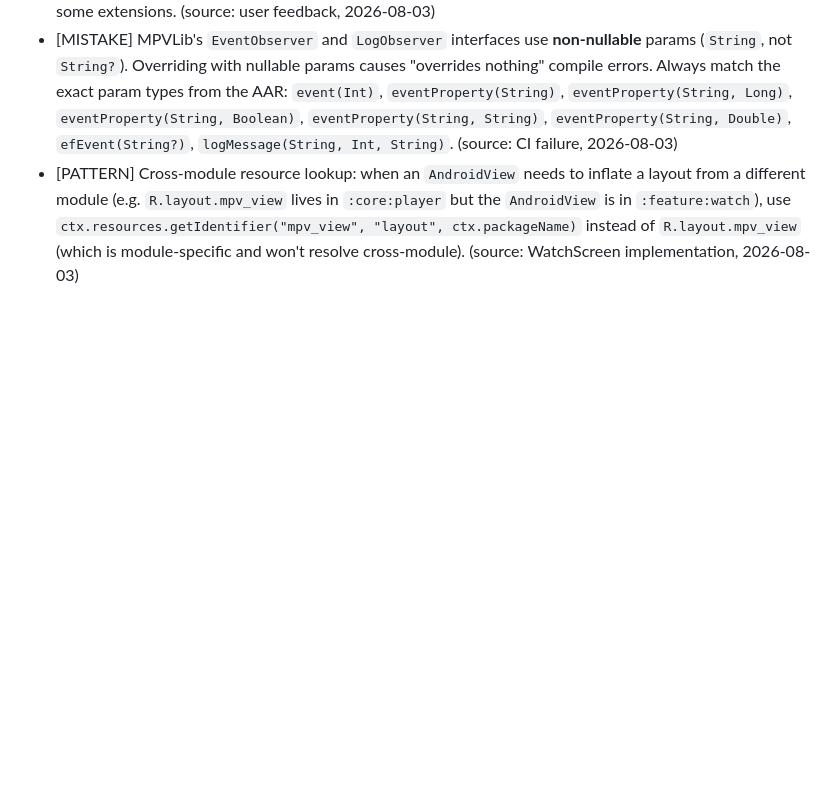
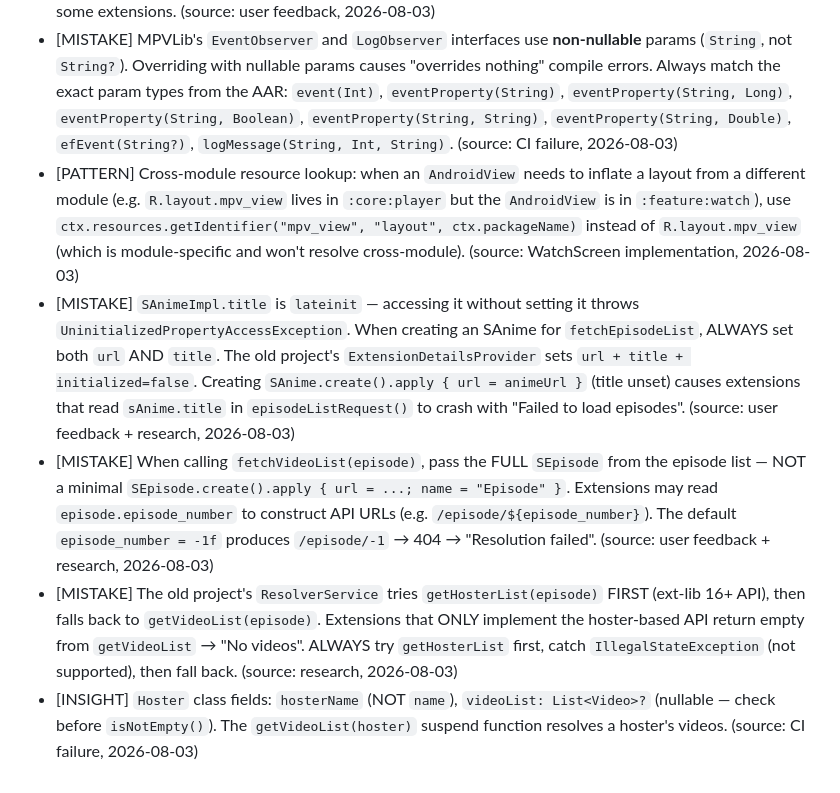
Before and after one commit to testplay-byte/ANI-KUTA, a Markdown page: AGENT-CONTEXT/memory/lessons-learned.md, the part around the change. GitHub-like rendering; blank space fills up the shorter version.

Commit message:
docs: update lessons-learned — SAnime.title lateinit, full SEpisode, getHosterList
4 new entries:
- SAnimeImpl.title is lateinit — must set url + title before fetchEpisodeList.
- Pass full SEpisode to fetchVideoList (not minimal — episode_number defaults to -1f).
- Try getHosterList first (ext-lib 16+), fall back to getVideoList.
- Hoster.hosterName (not name), Hoster.videoList is nullable.

```diff
--- a/AGENT-CONTEXT/memory/lessons-learned.md
+++ b/AGENT-CONTEXT/memory/lessons-learned.md
@@ -64,3 +64,7 @@
 - [INSIGHT] Some Aniyomi extensions override `getSearchAnime` and show a message like "Not used. Get search anime is overwritten." This is an extension-side message, not a crash. The extension doesn't support the standard search API — handle gracefully (show the message, don't crash). This is expected behavior for some extensions. (source: user feedback, 2026-08-03)
 - [MISTAKE] MPVLib's `EventObserver` and `LogObserver` interfaces use **non-nullable** params (`String`, not `String?`). Overriding with nullable params causes "overrides nothing" compile errors. Always match the exact param types from the AAR: `event(Int)`, `eventProperty(String)`, `eventProperty(String, Long)`, `eventProperty(String, Boolean)`, `eventProperty(String, String)`, `eventProperty(String, Double)`, `efEvent(String?)`, `logMessage(String, Int, String)`. (source: CI failure, 2026-08-03)
 - [PATTERN] Cross-module resource lookup: when an `AndroidView` needs to inflate a layout from a different module (e.g. `R.layout.mpv_view` lives in `:core:player` but the `AndroidView` is in `:feature:watch`), use `ctx.resources.getIdentifier("mpv_view", "layout", ctx.packageName)` instead of `R.layout.mpv_view` (which is module-specific and won't resolve cross-module). (source: WatchScreen implementation, 2026-08-03)
+- [MISTAKE] `SAnimeImpl.title` is `lateinit` — accessing it without setting it throws `UninitializedPropertyAccessException`. When creating an SAnime for `fetchEpisodeList`, ALWAYS set both `url` AND `title`. The old project's `ExtensionDetailsProvider` sets `url + title + initialized=false`. Creating `SAnime.create().apply { url = animeUrl }` (title unset) causes extensions that read `sAnime.title` in `episodeListRequest()` to crash with "Failed to load episodes". (source: user feedback + research, 2026-08-03)
+- [MISTAKE] When calling `fetchVideoList(episode)`, pass the FULL `SEpisode` from the episode list — NOT a minimal `SEpisode.create().apply { url = ...; name = "Episode" }`. Extensions may read `episode.episode_number` to construct API URLs (e.g. `/episode/${episode_number}`). The default `episode_number = -1f` produces `/episode/-1` → 404 → "Resolution failed". (source: user feedback + research, 2026-08-03)
+- [MISTAKE] The old project's `ResolverService` tries `getHosterList(episode)` FIRST (ext-lib 16+ API), then falls back to `getVideoList(episode)`. Extensions that ONLY implement the hoster-based API return empty from `getVideoList` → "No videos". ALWAYS try `getHosterList` first, catch `IllegalStateException` (not supported), then fall back. (source: research, 2026-08-03)
+- [INSIGHT] `Hoster` class fields: `hosterName` (NOT `name`), `videoList: List<Video>?` (nullable — check before `isNotEmpty()`). The `getVideoList(hoster)` suspend function resolves a hoster's videos. (source: CI failure, 2026-08-03)
```
